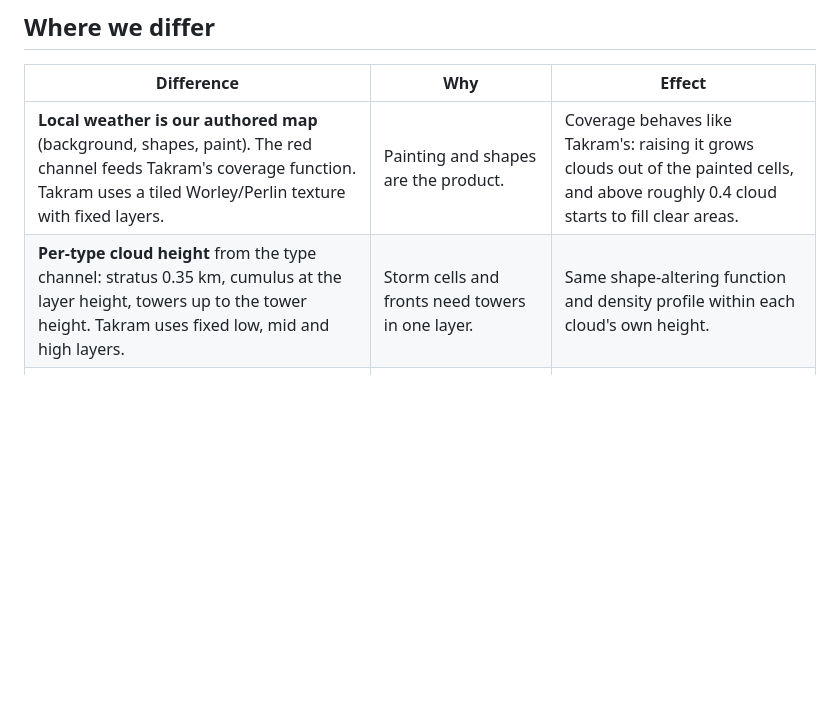
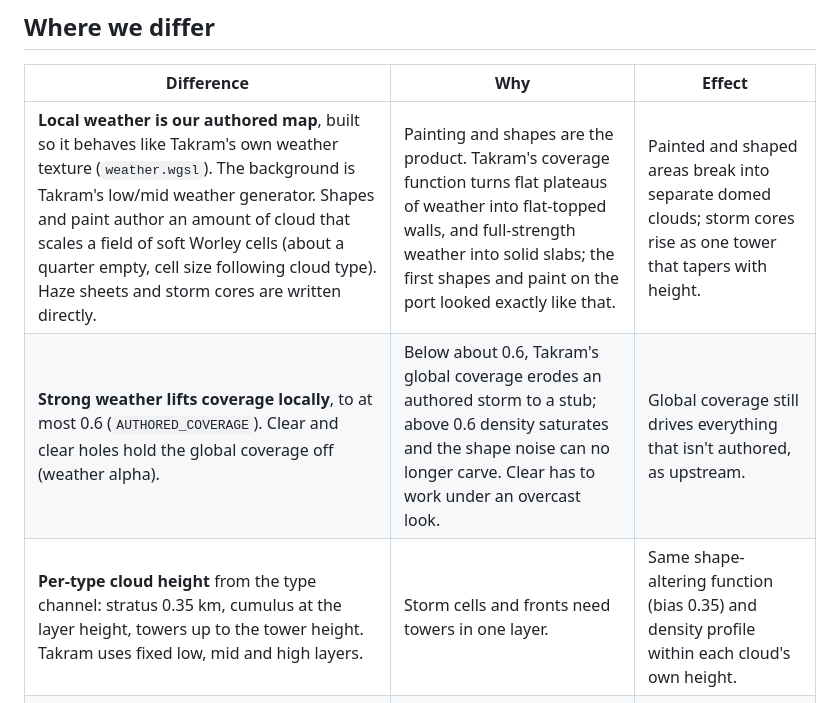
Before and after one commit to WildConstruct/SkyCaptain-Next, a Markdown page: docs/takram-port.md, the part around the change. Drawn GitHub-style; blank space fills up the shorter version.

```diff
--- a/docs/takram-port.md
+++ b/docs/takram-port.md
@@ -25,8 +25,9 @@ marked `skyCaptain:` in the shaders and listed below.
 
 | Difference | Why | Effect |
 | --- | --- | --- |
-| **Local weather is our authored map** (background, shapes, paint). The red channel feeds Takram's coverage function. Takram uses a tiled Worley/Perlin texture with fixed layers. | Painting and shapes are the product. | Coverage behaves like Takram's: raising it grows clouds out of the painted cells, and above roughly 0.4 cloud starts to fill clear areas. |
-| **Per-type cloud height** from the type channel: stratus 0.35 km, cumulus at the layer height, towers up to the tower height. Takram uses fixed low, mid and high layers. | Storm cells and fronts need towers in one layer. | Same shape-altering function and density profile within each cloud's own height. |
+| **Local weather is our authored map**, built so it behaves like Takram's own weather texture (`weather.wgsl`). The background is Takram's low/mid weather generator. Shapes and paint author an amount of cloud that scales a field of soft Worley cells (about a quarter empty, cell size following cloud type). Haze sheets and storm cores are written directly. | Painting and shapes are the product. Takram's coverage function turns flat plateaus of weather into flat-topped walls, and full-strength weather into solid slabs; the first shapes and paint on the port looked exactly like that. | Painted and shaped areas break into separate domed clouds; storm cores rise as one tower that tapers with height. |
+| **Strong weather lifts coverage locally**, to at most 0.6 (`AUTHORED_COVERAGE`). Clear and clear holes hold the global coverage off (weather alpha). | Below about 0.6, Takram's global coverage erodes an authored storm to a stub; above 0.6 density saturates and the shape noise can no longer carve. Clear has to work under an overcast look. | Global coverage still drives everything that isn't authored, as upstream. |
+| **Per-type cloud height** from the type channel: stratus 0.35 km, cumulus at the layer height, towers up to the tower height. Takram uses fixed low, mid and high layers. | Storm cells and fronts need towers in one layer. | Same shape-altering function (bias 0.35) and density profile within each cloud's own height. |
 | **Cone march for long-range sun shadowing.** Takram adds optical depth from a beer shadow map (BSM) beyond its 2 short steps. We march on with growing coarse steps (4–6, from the quality tier). | No shadow map yet. | Approximate self-shadowing past about 300 m. A BSM over our fixed eye is a candidate upgrade. |
 | **Sky and ground light from our sky cube.** Takram uses precomputed scalar irradiance (Bruneton). | We already render the sky cube. | Mean sky radiance is estimated from five cube samples. |
 | **Ground albedo is the scene's albedo setting.** Takram uses a constant 0.3. | Matches our atmosphere's ground. | Darker cloud bases by default (0.12). |
```
Also changed, not shown: README.md (+15 -8 lines), docs/look/paint-cells-001.png (added), docs/look/shapes-cells-001.png (added).
